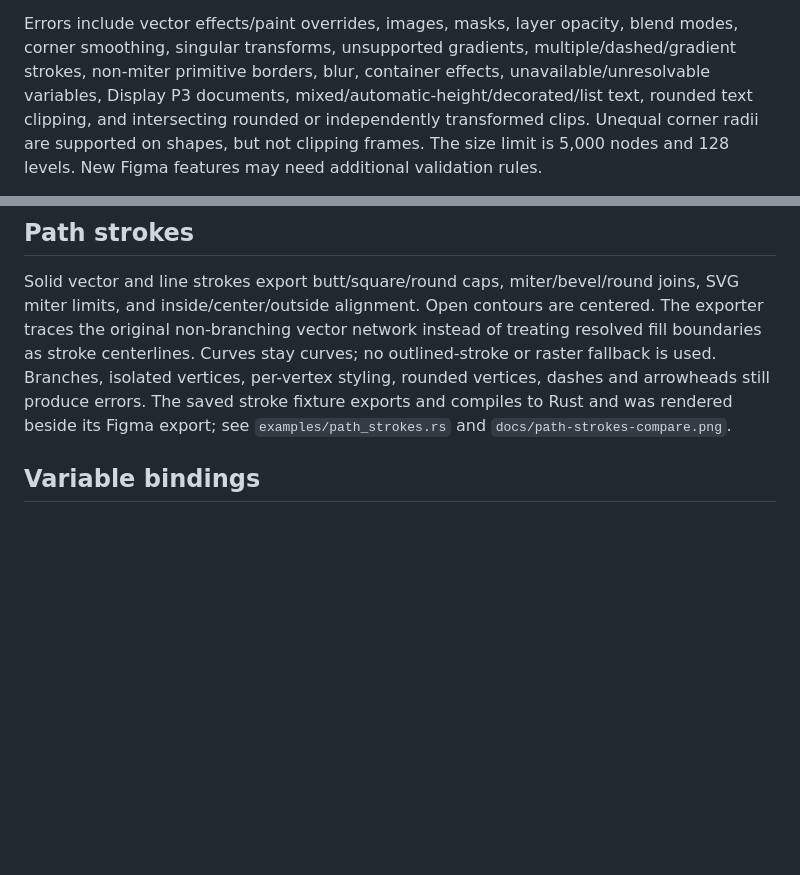
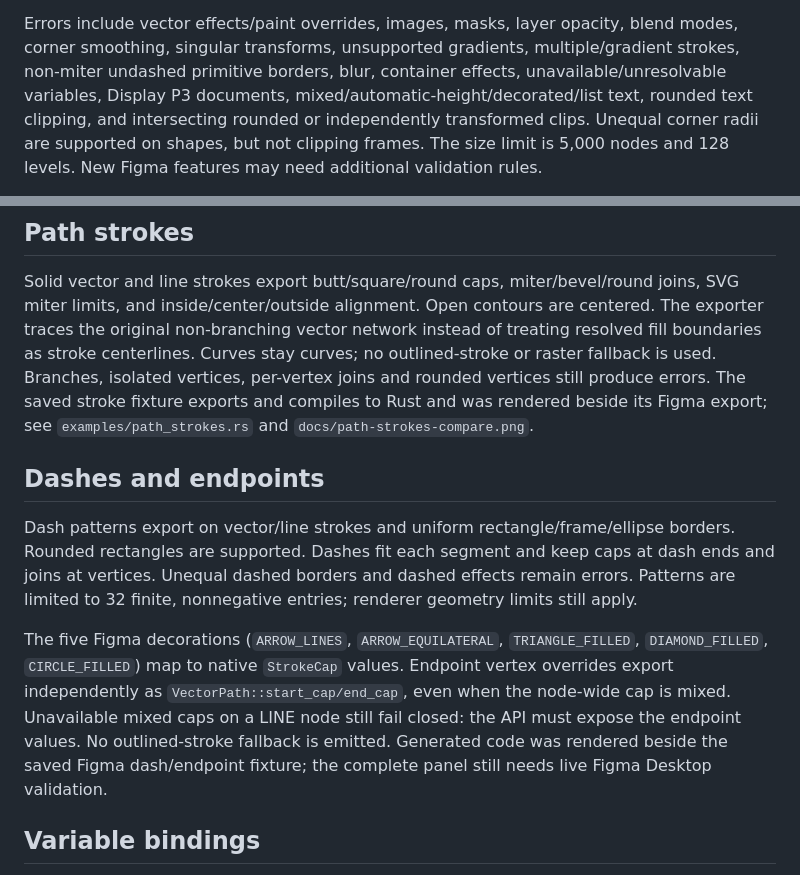
Before and after one commit to monomadic/figleaf, a Markdown page: plugin/README.md, 2 parts joined by grey strips. Rendered like a GitHub page; blank space fills up the shorter version.

```diff
--- a/plugin/README.md
+++ b/plugin/README.md
@@ -48,7 +48,7 @@ regions and 4,096 commands; scale-dependent renderer limits also apply.
 
 Errors include vector effects/paint overrides, images, masks, layer opacity, blend modes, corner
 smoothing, singular transforms, unsupported gradients,
-multiple/dashed/gradient strokes, non-miter primitive borders, blur, container effects,
+multiple/gradient strokes, non-miter undashed primitive borders, blur, container effects,
 unavailable/unresolvable variables, Display P3 documents, mixed/automatic-height/decorated/list
 text, rounded text clipping, and intersecting rounded or independently transformed clips. Unequal corner radii
 are supported on shapes, but not clipping frames. The size limit is 5,000 nodes
@@ -65,9 +65,25 @@ joins, SVG miter limits, and inside/center/outside alignment. Open contours are
 centered. The exporter traces the original non-branching vector network instead
 of treating resolved fill boundaries as stroke centerlines. Curves stay curves;
 no outlined-stroke or raster fallback is used. Branches, isolated vertices,
-per-vertex styling, rounded vertices, dashes and arrowheads still produce errors.
+per-vertex joins and rounded vertices still produce errors.
 The saved stroke fixture exports and compiles to Rust and was rendered beside
 its Figma export; see `examples/path_strokes.rs` and `docs/path-strokes-compare.png`.
+
+## Dashes and endpoints
+
+Dash patterns export on vector/line strokes and uniform rectangle/frame/ellipse
+borders. Rounded rectangles are supported. Dashes fit each segment and keep
+caps at dash ends and joins at vertices. Unequal dashed borders and dashed effects
+remain errors. Patterns are limited to 32 finite, nonnegative entries; renderer
+geometry limits still apply.
+
+The five Figma decorations (`ARROW_LINES`, `ARROW_EQUILATERAL`, `TRIANGLE_FILLED`,
+`DIAMOND_FILLED`, `CIRCLE_FILLED`) map to native `StrokeCap` values. Endpoint
+vertex overrides export independently as `VectorPath::start_cap/end_cap`, even
+when the node-wide cap is mixed. Unavailable mixed caps on a LINE node still
+fail closed: the API must expose the endpoint values. No outlined-stroke fallback
+is emitted. Generated code was rendered beside the saved Figma dash/endpoint
+fixture; the complete panel still needs live Figma Desktop validation.
 
 ## Variable bindings
 
```
Also changed, not shown: README.md (+34 -2 lines), TASKS.md (+10 -4 lines), docs/dashed-endpoints-compare.png (added), docs/figma/dashed-endpoints@2x.png (added), 12 other files.
